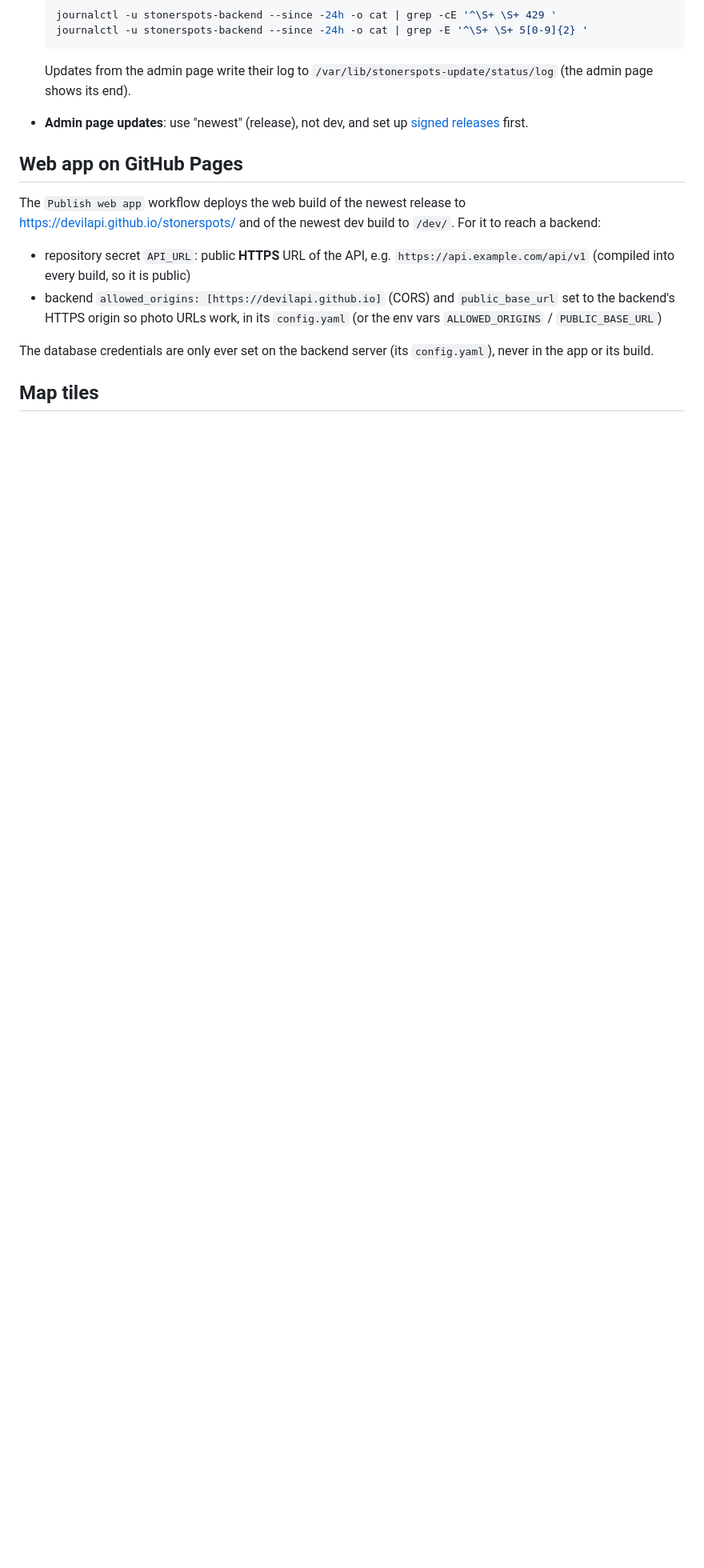
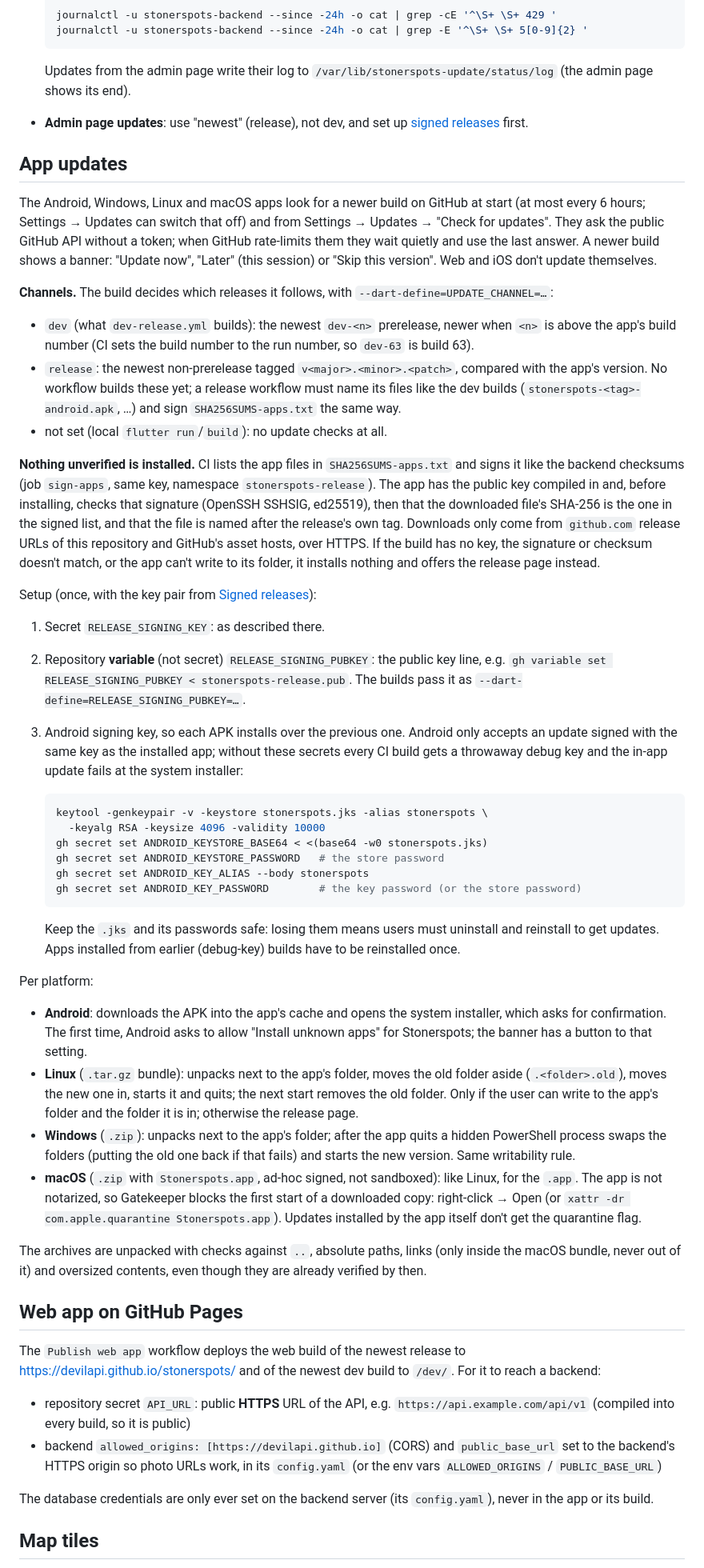
Before and after one commit to devilAPI/stonerspots, a Markdown page: README.md, the part around one of its changes. Shown at 80% size. Drawn GitHub-style; blank space fills up the shorter version.

Commit message:
docs: app updates (channels, signing key setup, per-platform behaviour)
Co-Authored-By: Claude Opus 5.5 <noreply@anthropic.com>
Claude-Session: https://claude.ai/code/session_01FVN6i3zEjHdyKjB3PtQUD6

````diff
--- a/README.md
+++ b/README.md
@@ -330,6 +331,86 @@ in; the API warns about that at start. `sudo systemctl reload caddy` and
 - **Admin page updates**: use "newest" (release), not dev, and set up
   [signed releases](#signed-releases) first.
 
+## App updates
+
+The Android, Windows, Linux and macOS apps look for a newer build on GitHub
+at start (at most every 6 hours; Settings → Updates can switch that off) and
+from Settings → Updates → "Check for updates". They ask the public GitHub API
+without a token; when GitHub rate-limits them they wait quietly and use the
+last answer. A newer build shows a banner: "Update now", "Later" (this
+session) or "Skip this version". Web and iOS don't update themselves.
+
+**Channels.** The build decides which releases it follows, with
+`--dart-define=UPDATE_CHANNEL=…`:
+
+- `dev` (what `dev-release.yml` builds): the newest `dev-<n>` prerelease, newer
+  when `<n>` is above the app's build number (CI sets the build number to the
+  run number, so `dev-63` is build 63).
+- `release`: the newest non-prerelease tagged `v<major>.<minor>.<patch>`,
+  compared with the app's version. No workflow builds these yet; a release
+  workflow must name its files like the dev builds
+  (`stonerspots-<tag>-android.apk`, …) and sign `SHA256SUMS-apps.txt` the same
+  way.
+- not set (local `flutter run`/`build`): no update checks at all.
+
+**Nothing unverified is installed.** CI lists the app files in
+`SHA256SUMS-apps.txt` and signs it like the backend checksums (job
+`sign-apps`, same key, namespace `stonerspots-release`). The app has the
+public key compiled in and, before installing, checks that signature
+(OpenSSH SSHSIG, ed25519), then that the downloaded file's SHA-256 is the one
+in the signed list, and that the file is named after the release's own tag.
+Downloads only come from `github.com` release URLs of this repository and
+GitHub's asset hosts, over HTTPS. If the build has no key, the signature or
+checksum doesn't match, or the app can't write to its folder, it installs
+nothing and offers the release page instead.
+
+Setup (once, with the key pair from [Signed releases](#signed-releases)):
+
+1. Secret `RELEASE_SIGNING_KEY`: as described there.
+2. Repository **variable** (not secret) `RELEASE_SIGNING_PUBKEY`: the public
+   key line, e.g. `gh variable set RELEASE_SIGNING_PUBKEY < stonerspots-release.pub`.
+   The builds pass it as `--dart-define=RELEASE_SIGNING_PUBKEY=…`.
+3. Android signing key, so each APK installs over the previous one. Android
+   only accepts an update signed with the same key as the installed app;
+   without these secrets every CI build gets a throwaway debug key and the
+   in-app update fails at the system installer:
+
+   ```sh
+   keytool -genkeypair -v -keystore stonerspots.jks -alias stonerspots \
+     -keyalg RSA -keysize 4096 -validity 10000
+   gh secret set ANDROID_KEYSTORE_BASE64 < <(base64 -w0 stonerspots.jks)
+   gh secret set ANDROID_KEYSTORE_PASSWORD   # the store password
+   gh secret set ANDROID_KEY_ALIAS --body stonerspots
+   gh secret set ANDROID_KEY_PASSWORD        # the key password (or the store password)
+   ```
+
+   Keep the `.jks` and its passwords safe: losing them means users must
+   uninstall and reinstall to get updates. Apps installed from earlier
+   (debug-key) builds have to be reinstalled once.
+
+Per platform:
+
+- **Android**: downloads the APK into the app's cache and opens the system
+  installer, which asks for confirmation. The first time, Android asks to
+  allow "Install unknown apps" for Stonerspots; the banner has a button to
+  that setting.
+- **Linux** (`.tar.gz` bundle): unpacks next to the app's folder, moves the
+  old folder aside (`.<folder>.old`), moves the new one in, starts it and
+  quits; the next start removes the old folder. Only if the user can write
+  to the app's folder and the folder it is in; otherwise the release page.
+- **Windows** (`.zip`): unpacks next to the app's folder; after the app quits
+  a hidden PowerShell process swaps the folders (putting the old one back if
+  that fails) and starts the new version. Same writability rule.
+- **macOS** (`.zip` with `Stonerspots.app`, ad-hoc signed, not sandboxed):
+  like Linux, for the `.app`. The app is not notarized, so Gatekeeper blocks
+  the first start of a downloaded copy: right-click → Open (or
+  `xattr -dr com.apple.quarantine Stonerspots.app`). Updates installed by the
+  app itself don't get the quarantine flag.
+
+The archives are unpacked with checks against `..`, absolute paths, links
+(only inside the macOS bundle, never out of it) and oversized contents,
+even though they are already verified by then.
+
 ## Web app on GitHub Pages
 
 The `Publish web app` workflow deploys the web build of the newest release to
````
Also changed, not shown: other parts of README.md (+2 -1 lines).
